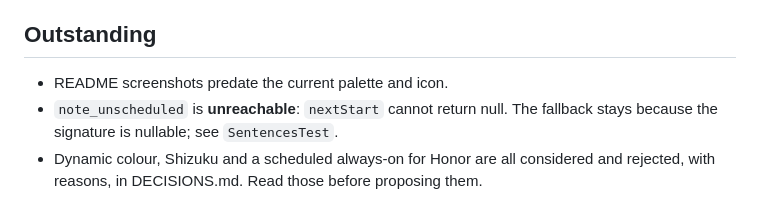
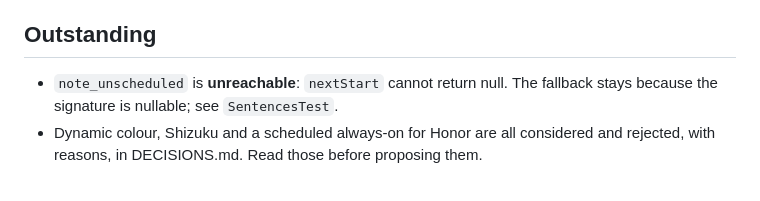
Before and after one commit to jemcik/Gloaming, a Markdown page: CLAUDE.md, the part around the change. Rendered like a GitHub page.

Commit message:
CLAUDE.md: the README screenshots are current (#12)
`Outstanding` still warns that the README screenshots predate the
current
palette and icon. All five under `docs/screenshots/` were retaken
against the
reworked palette and the new icon in #8, so the line has been false
since that
merge.

It matters because `Outstanding` is the list you read to decide what
still needs
doing before cutting a release — which is exactly what it was about to
be
consulted for.

🤖 Generated with [Claude Code](https://claude.com/claude-code)

Co-authored-by: Claude Opus 5 <noreply@anthropic.com>

```diff
--- a/CLAUDE.md
+++ b/CLAUDE.md
@@ -228,7 +228,6 @@ Three things worth knowing before adding tests:
 
 ## Outstanding
 
-- README screenshots predate the current palette and icon.
 - `note_unscheduled` is **unreachable**: `nextStart` cannot return null. The
   fallback stays because the signature is nullable; see `SentencesTest`.
 - Dynamic colour, Shizuku and a scheduled always-on for Honor are all considered
```
